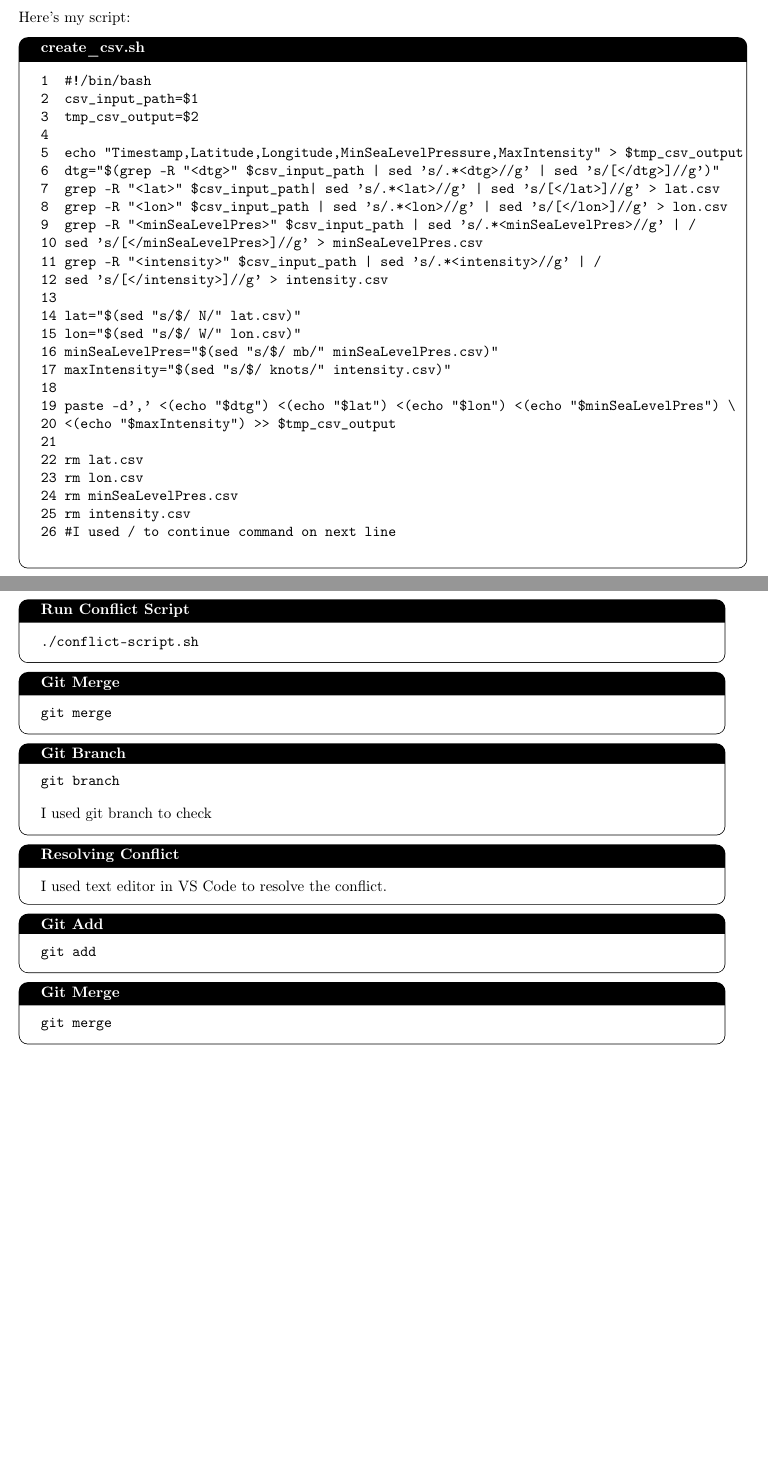
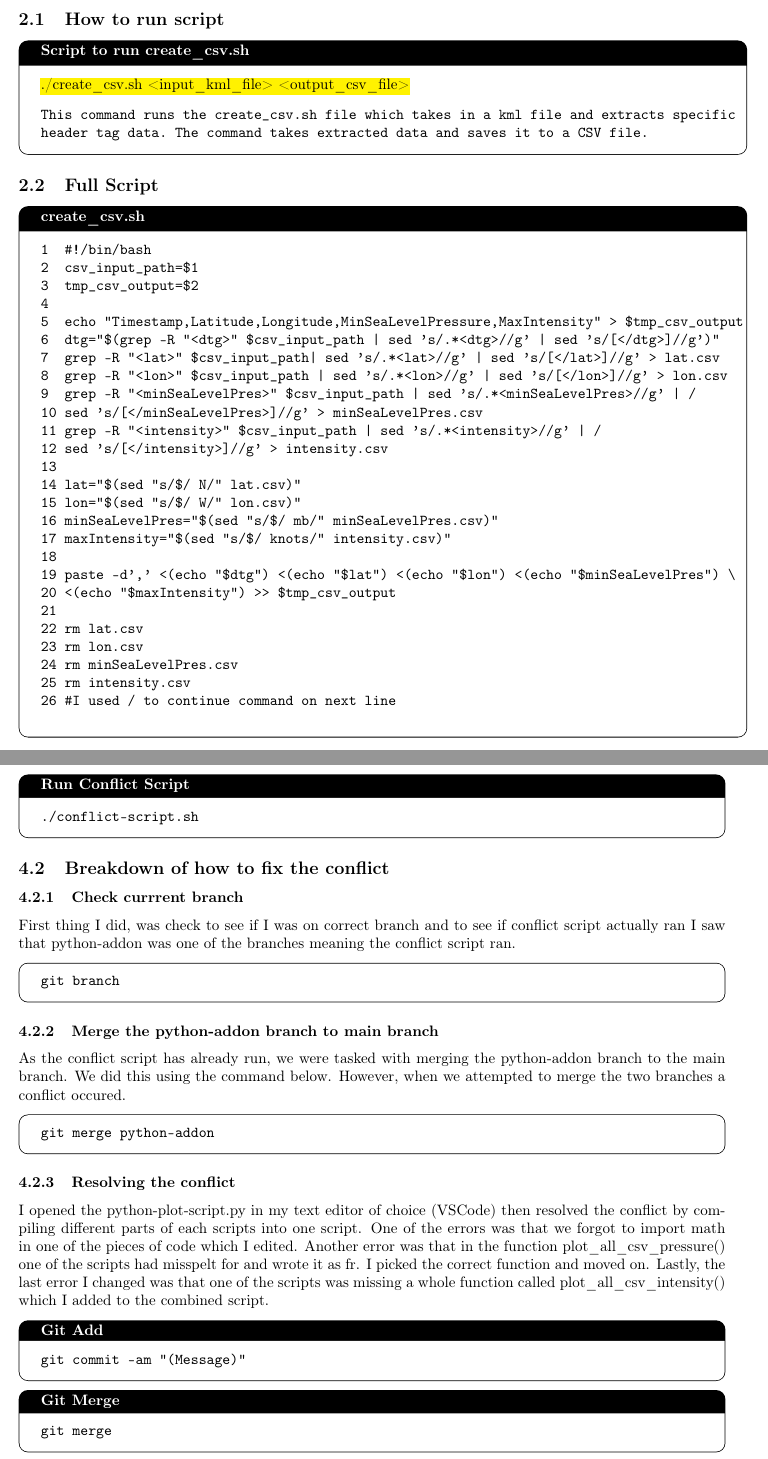
Before and after one commit to neimad2ez/comp1204-cwk1, a LaTeX document (report.tex): two parts of pages 2 and 8 of 9, joined at a grey line, cut at the place of the change, the shorter picture padded with empty space. Compiled offline with pdfLaTeX.

Commit message:
Finished Create CSV File section, began Git Usage section.

```diff
--- a/report.tex
+++ b/report.tex
@@ -32,7 +32,16 @@ tracking team. As a data scientist I have been tasked with extracting storm data
 maps of where the cyclones have taken place.
 \clearpage
 \section{Create CSV Script}
-Here's my script:
+\subsection{How to run script}
+\begin{tcolorbox}[colback=white, colframe=black, boxrule=0.5pt, arc=2mm,
+    title=Script to run create\_csv.sh, width=6.7in, fonttitle=\bfseries, listing only, listing options={language=sh, basicstyle=\ttfamily}]
+\hl{./create\_csv.sh <input\_kml\_file> <output\_csv\_file>}
+\begin{verbatim}
+This command runs the create_csv.sh file which takes in a kml file and extracts specific
+header tag data. The command takes extracted data and saves it to a CSV file.
+\end{verbatim}
+\end{tcolorbox}
+\subsection{Full Script}
 \begin{tcolorbox}[colback=white, colframe=black, boxrule=0.5pt, arc=2mm,
     title=create\_csv.sh, width=6.7in, fonttitle=\bfseries, listing only, listing options={language=sh, basicstyle=\ttfamily}]
     \begin{verbatim}
@@ -182,38 +190,42 @@ rm would remove the file from the current directory. It does this for all tempor
 \end{figure}
 \clearpage
 \section{Git Usage}
-
+\subsection{How to run the conflict script}
 \begin{tcolorbox}[colback=white, colframe=black, boxrule=0.5pt, arc=2mm,
     title=Run Conflict Script, fonttitle=\bfseries, listing only, listing options={language=sh, basicstyle=\ttfamily}]
 \begin{verbatim}
 ./conflict-script.sh
 \end{verbatim}
 \end{tcolorbox}
-
+\subsection{Breakdown of how to fix the conflict}
+\subsubsection{Check currrent branch}
+First thing I did, was check to see if I was on correct branch and to see if conflict script actually ran
+I saw that python-addon was one of the branches meaning the conflict script ran.
 \begin{tcolorbox}[colback=white, colframe=black, boxrule=0.5pt, arc=2mm,
-    title=Git Merge, fonttitle=\bfseries, listing only, listing options={language=sh, basicstyle=\ttfamily}]
-\begin{verbatim}
-git merge
-\end{verbatim}
-\end{tcolorbox}
-
-\begin{tcolorbox}[colback=white, colframe=black, boxrule=0.5pt, arc=2mm,
-    title=Git Branch, fonttitle=\bfseries, listing only, listing options={language=sh, basicstyle=\ttfamily}]
+    fonttitle=\bfseries, listing only, listing options={language=sh, basicstyle=\ttfamily}]
 \begin{verbatim}
 git branch
 \end{verbatim}
-I used git branch to check
 \end{tcolorbox}
-
+\subsubsection{Merge the python-addon branch to main branch}
+As the conflict script has already run, we were tasked with merging the python-addon branch to the main
+branch. We did this using the command below. However, when we attempted to merge the two branches a conflict occured.
 \begin{tcolorbox}[colback=white, colframe=black, boxrule=0.5pt, arc=2mm,
-    title=Resolving Conflict, fonttitle=\bfseries, listing only, listing options={language=sh, basicstyle=\ttfamily}]
-    I used text editor in VS Code to resolve the conflict.
+    fonttitle=\bfseries, listing only, listing options={language=sh, basicstyle=\ttfamily}]
+\begin{verbatim}
+git merge python-addon
+\end{verbatim}
 \end{tcolorbox}
-
+\subsubsection{Resolving the conflict}
+I opened the python-plot-script.py in my text editor of choice (VSCode) then resolved the conflict by compiling different
+parts of each scripts into one script. One of the errors was that we forgot to import math in one of the pieces of code
+which I edited. Another error was that in the function plot\_all\_csv\_pressure() one of the scripts had misspelt for and
+wrote it as fr. I picked the correct function and moved on. Lastly, the last error I changed was that one of the scripts
+was missing a whole function called plot\_all\_csv\_intensity() which I added to the combined script.
 \begin{tcolorbox}[colback=white, colframe=black, boxrule=0.5pt, arc=2mm,
     title=Git Add, fonttitle=\bfseries, listing only, listing options={language=sh, basicstyle=\ttfamily}]
 \begin{verbatim}
-git add
+git commit -am "(Message)"
 \end{verbatim}
 \end{tcolorbox}
 
```
Also changed, not shown: report.pdf, report.tex (15 more changed lines), 5 other files.
